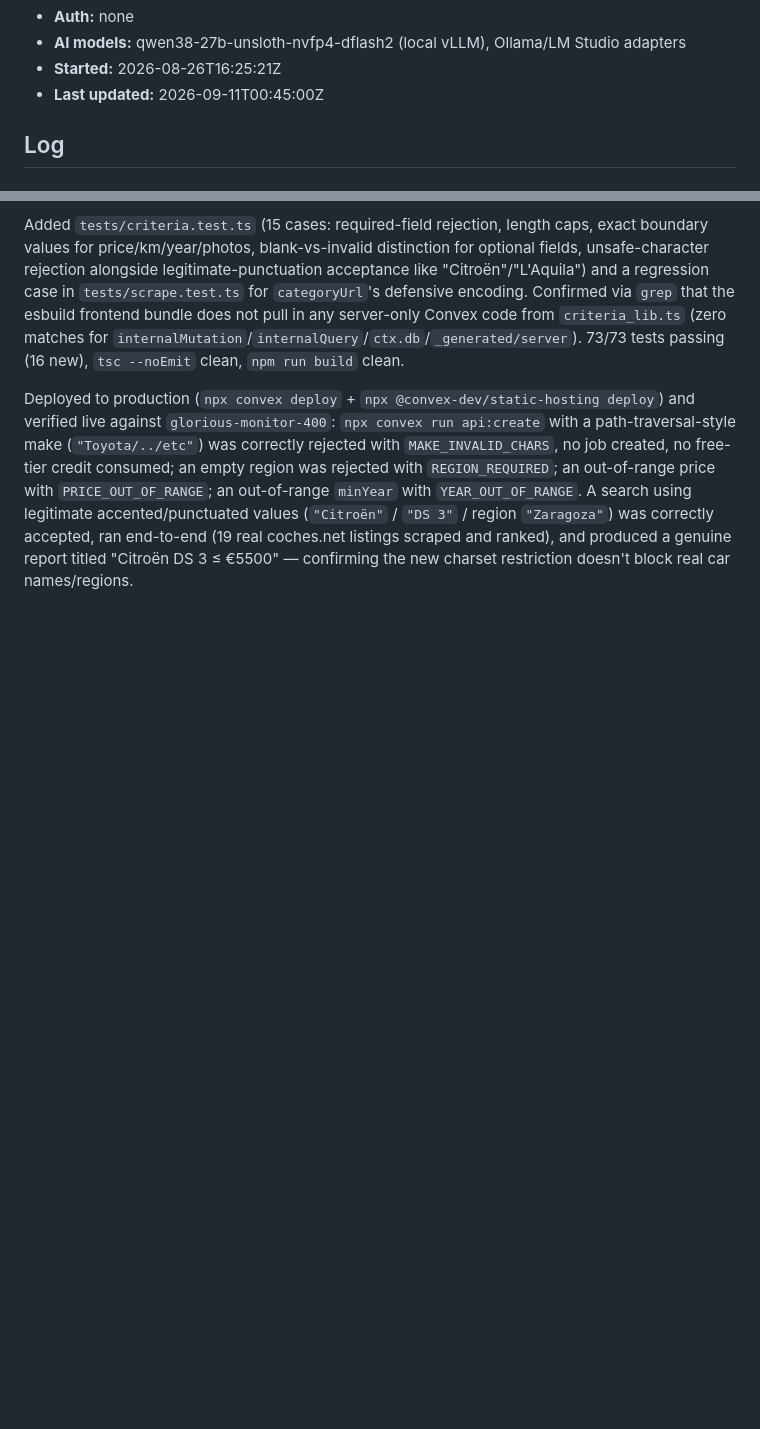
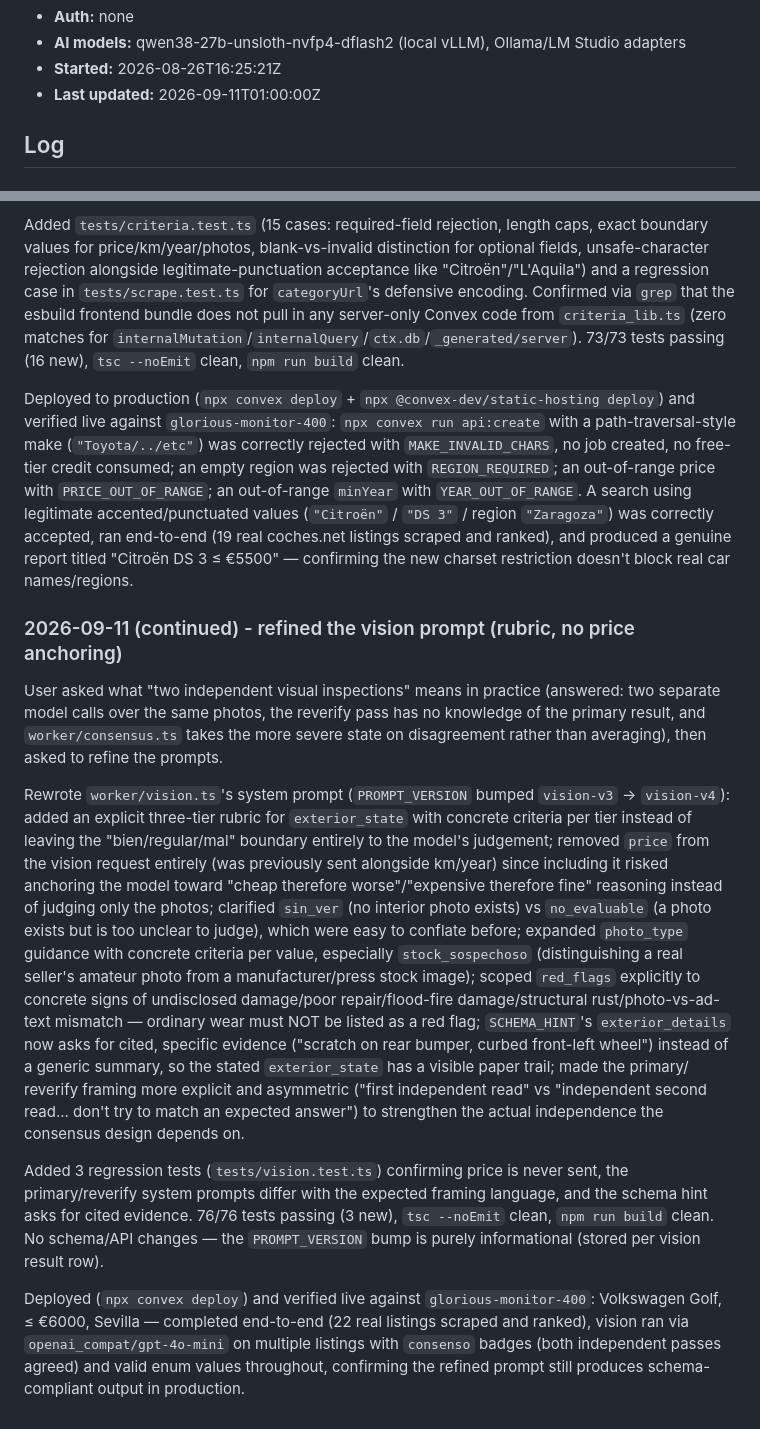
Before and after one commit to PovedaAqui/car-shopper, a Markdown page: hackathon.md, 2 parts joined by grey strips. GitHub-like rendering; blank space fills up the shorter version.

Commit message:
Docs: describe the refined vision prompt + record live verification
README.md: new "Verified in production" entry (Volkswagen Golf run
confirming the refined vision-v4 prompt still produces schema-compliant
consensus output live). Test count 73->76.

hackathon.md: new dated log entry explaining what "two independent visual
inspections" means in practice (per user question) and detailing the
vision-v4 prompt refinement — explicit rubric, price removed to avoid
anchoring, cited-evidence schema hint, sin_ver/no_evaluable clarification,
scoped red_flags, asymmetric primary/reverify framing.

```diff
--- a/hackathon.md
+++ b/hackathon.md
@@ -12,7 +12,7 @@
 - **Auth:** none
 - **AI models:** qwen38-27b-unsloth-nvfp4-dflash2 (local vLLM), Ollama/LM Studio adapters
 - **Started:** 2026-08-26T16:25:21Z
-- **Last updated:** 2026-09-11T00:45:00Z
+- **Last updated:** 2026-09-11T01:00:00Z
 
 ## Log
 
@@ -261,3 +261,48 @@ values (`"Citroën"` / `"DS 3"` / region `"Zaragoza"`) was correctly
 accepted, ran end-to-end (19 real coches.net listings scraped and ranked),
 and produced a genuine report titled "Citroën DS 3 ≤ €5500" — confirming
 the new charset restriction doesn't block real car names/regions.
+
+### 2026-09-11 (continued) - refined the vision prompt (rubric, no price anchoring)
+
+User asked what "two independent visual inspections" means in practice
+(answered: two separate model calls over the same photos, the reverify
+pass has no knowledge of the primary result, and `worker/consensus.ts`
+takes the more severe state on disagreement rather than averaging), then
+asked to refine the prompts.
+
+Rewrote `worker/vision.ts`'s system prompt (`PROMPT_VERSION` bumped
+`vision-v3` -> `vision-v4`): added an explicit three-tier rubric for
+`exterior_state` with concrete criteria per tier instead of leaving the
+"bien/regular/mal" boundary entirely to the model's judgement; removed
+`price` from the vision request entirely (was previously sent alongside
+km/year) since including it risked anchoring the model toward "cheap
+therefore worse"/"expensive therefore fine" reasoning instead of judging
+only the photos; clarified `sin_ver` (no interior photo exists) vs
+`no_evaluable` (a photo exists but is too unclear to judge), which were
+easy to conflate before; expanded `photo_type` guidance with concrete
+criteria per value, especially `stock_sospechoso` (distinguishing a real
+seller's amateur photo from a manufacturer/press stock image); scoped
+`red_flags` explicitly to concrete signs of undisclosed damage/poor
+repair/flood-fire damage/structural rust/photo-vs-ad-text mismatch —
+ordinary wear must NOT be listed as a red flag; `SCHEMA_HINT`'s
+`exterior_details` now asks for cited, specific evidence ("scratch on rear
+bumper, curbed front-left wheel") instead of a generic summary, so the
+stated `exterior_state` has a visible paper trail; made the primary/
+reverify framing more explicit and asymmetric ("first independent read" vs
+"independent second read... don't try to match an expected answer") to
+strengthen the actual independence the consensus design depends on.
+
+Added 3 regression tests (`tests/vision.test.ts`) confirming price is
+never sent, the primary/reverify system prompts differ with the expected
+framing language, and the schema hint asks for cited evidence. 76/76 tests
+passing (3 new), `tsc --noEmit` clean, `npm run build` clean. No
+schema/API changes — the `PROMPT_VERSION` bump is purely informational
+(stored per vision result row).
+
+Deployed (`npx convex deploy`) and verified live against
+`glorious-monitor-400`: Volkswagen Golf, ≤ €6000, Sevilla — completed
+end-to-end (22 real listings scraped and ranked), vision ran via
+`openai_compat/gpt-4o-mini` on multiple listings with `consenso` badges
+(both independent passes agreed) and valid enum values throughout,
+confirming the refined prompt still produces schema-compliant output in
+production.
```
Also changed, not shown: README.md (+12 -1 lines).
